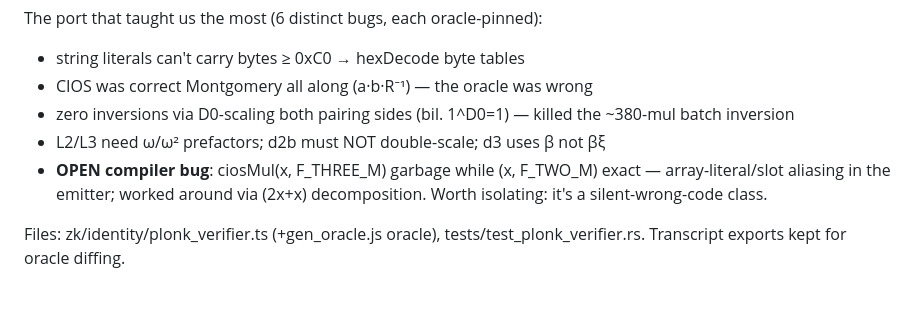
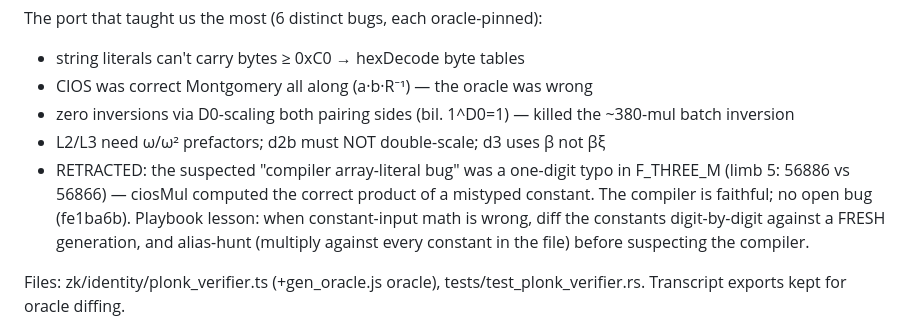
Before and after one commit to Kampouse/lisp-rlm, a Markdown page: PLAN.md, the part around the change. GitHub-like rendering; blank space fills up the shorter version.

Commit message:
docs: PLAN.md — retract the phantom compiler bug (F_THREE_M typo, fe1ba6b)

```diff
--- a/PLAN.md
+++ b/PLAN.md
@@ -168,7 +168,7 @@ The port that taught us the most (6 distinct bugs, each oracle-pinned):
 - CIOS was correct Montgomery all along (a·b·R⁻¹) — the oracle was wrong
 - zero inversions via D0-scaling both pairing sides (bil. 1^D0=1) — killed the ~380-mul batch inversion
 - L2/L3 need ω/ω² prefactors; d2b must NOT double-scale; d3 uses β not βξ
-- **OPEN compiler bug**: ciosMul(x, F_THREE_M) garbage while (x, F_TWO_M) exact — array-literal/slot aliasing in the emitter; worked around via (2x+x) decomposition. Worth isolating: it's a silent-wrong-code class.
+- RETRACTED: the suspected "compiler array-literal bug" was a one-digit typo in F_THREE_M (limb 5: 56886 vs 56866) — ciosMul computed the correct product of a mistyped constant. The compiler is faithful; no open bug (fe1ba6b). Playbook lesson: when constant-input math is wrong, diff the constants digit-by-digit against a FRESH generation, and alias-hunt (multiply against every constant in the file) before suspecting the compiler.
 
 Files: zk/identity/plonk_verifier.ts (+gen_oracle.js oracle), tests/test_plonk_verifier.rs. Transcript exports kept for oracle diffing.
 
```
